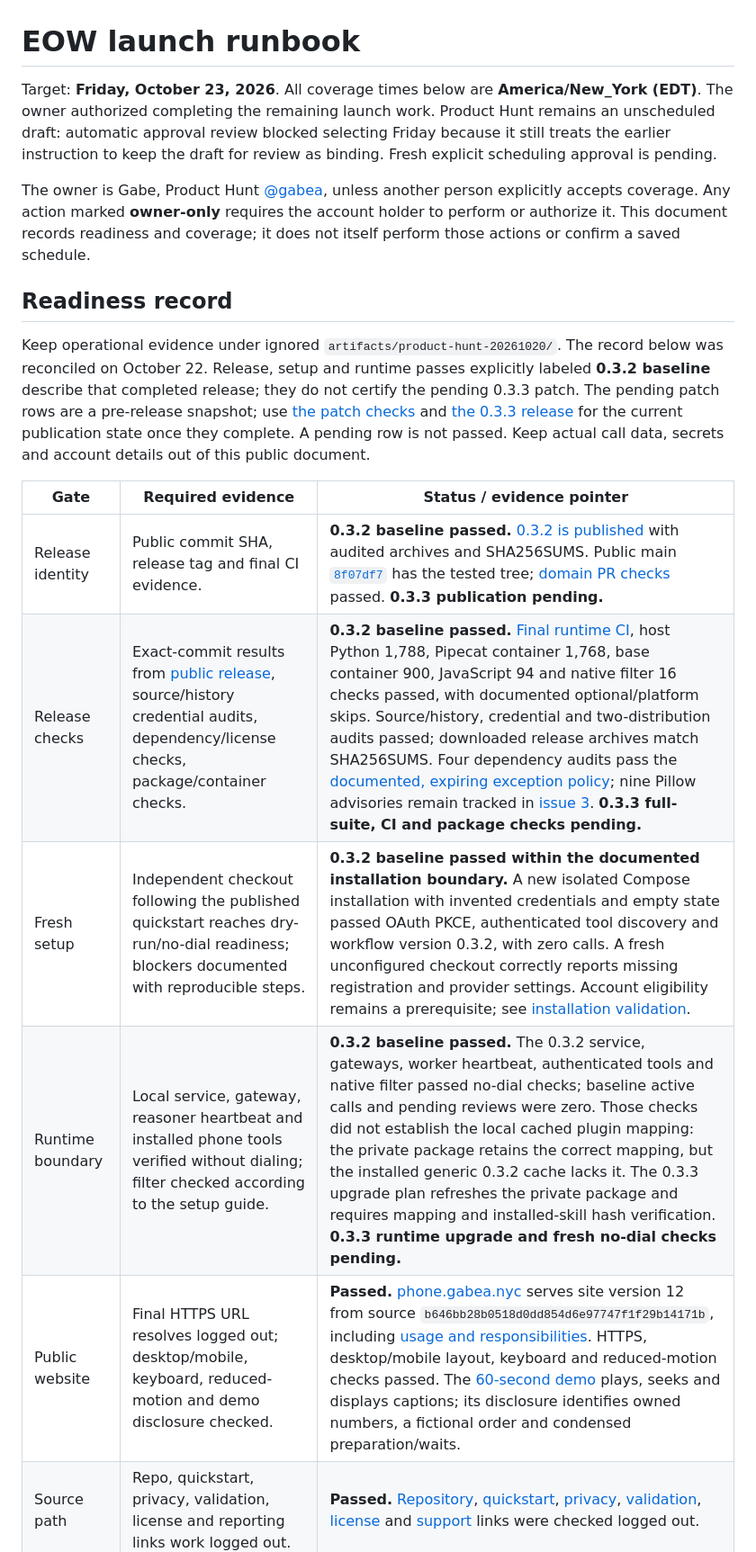
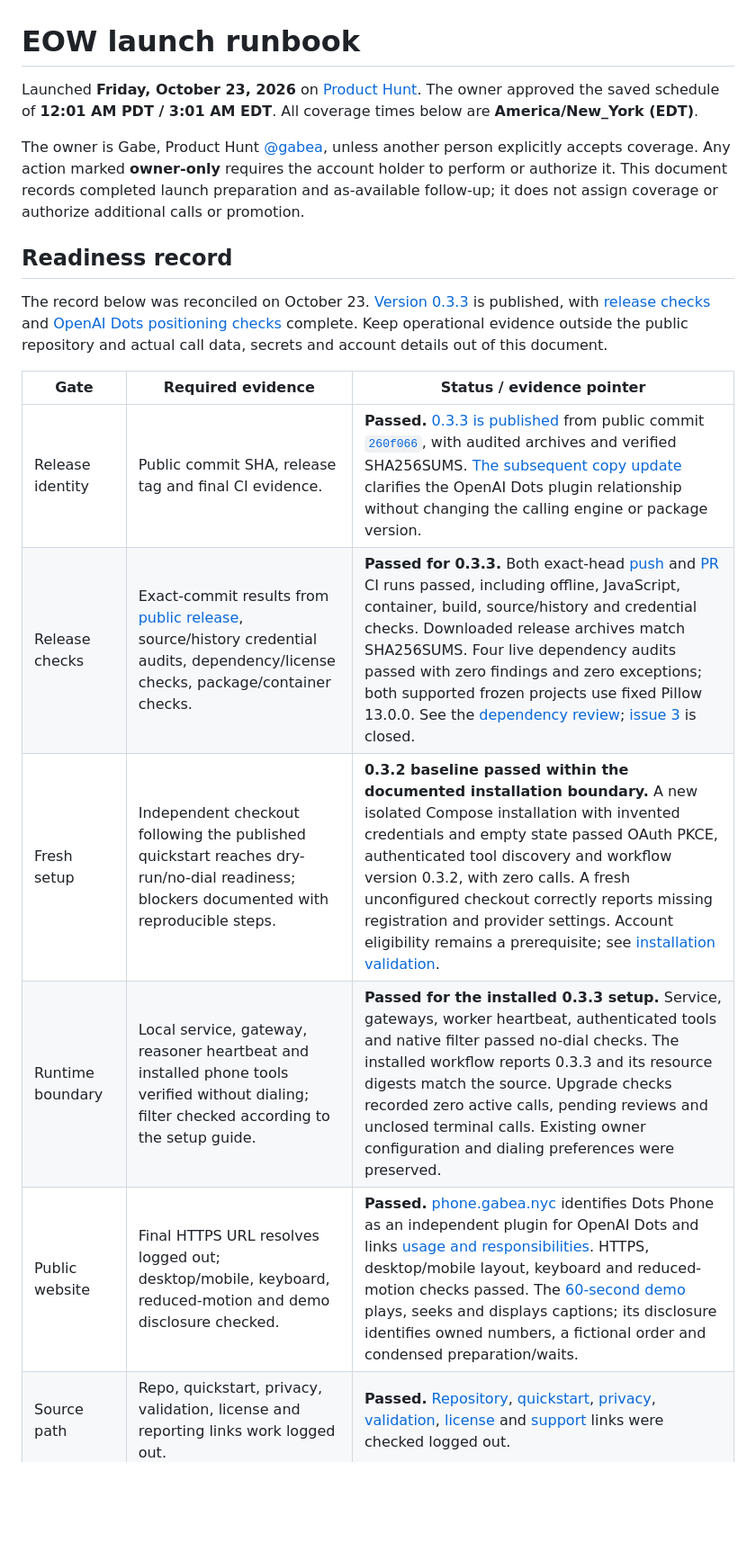
Before and after one commit to gabeosx/dot-phone-plugin, a Markdown page: docs/launch/RUNBOOK.md, the part around one of its changes. Shown at 90% size. GitHub-like rendering; blank space fills up the shorter version.

```diff
--- a/docs/launch/RUNBOOK.md
+++ b/docs/launch/RUNBOOK.md
@@ -1,35 +1,30 @@
 # EOW launch runbook
 
-Target: **Friday, October 23, 2026**. All coverage times below are
-**America/New_York (EDT)**. The owner authorized completing the remaining launch
-work. Product Hunt remains an unscheduled draft: automatic approval review
-blocked selecting Friday because it still treats the earlier instruction to keep
-the draft for review as binding. Fresh explicit scheduling approval is pending.
+Launched **Friday, October 23, 2026** on [Product Hunt](https://www.producthunt.com/products/dots-phone?launch=dots-phone).
+The owner approved the saved schedule of **12:01 AM PDT / 3:01 AM EDT**.
+All coverage times below are **America/New_York (EDT)**.
 
 The owner is Gabe, Product Hunt [@gabea](https://www.producthunt.com/@gabea),
 unless another person explicitly accepts coverage. Any action
 marked **owner-only** requires the account holder to perform or authorize it.
-This document records readiness and coverage; it does not itself perform those
-actions or confirm a saved schedule.
+This document records completed launch preparation and as-available follow-up;
+it does not assign coverage or authorize additional calls or promotion.
 
 ## Readiness record
 
-Keep operational evidence under ignored `artifacts/product-hunt-20261020/`.
-The record below was reconciled on October 22. Release, setup and runtime passes
-explicitly labeled **0.3.2 baseline** describe that completed release; they do not
-certify the pending 0.3.3 patch. The pending patch rows are a pre-release
-snapshot; use [the patch checks](https://github.com/gabeosx/dot-phone-plugin/pull/5/checks)
-and [the 0.3.3 release](https://github.com/gabeosx/dot-phone-plugin/releases/tag/v0.3.3)
-for the current publication state once they complete. A pending row is not passed.
-Keep actual call data, secrets and account details out of this public document.
+The record below was reconciled on October 23. [Version 0.3.3](https://github.com/gabeosx/dot-phone-plugin/releases/tag/v0.3.3)
+is published, with [release checks](https://github.com/gabeosx/dot-phone-plugin/pull/5/checks)
+and [OpenAI Dots positioning checks](https://github.com/gabeosx/dot-phone-plugin/pull/6/checks)
+complete. Keep operational evidence outside the public repository and actual call
+data, secrets and account details out of this document.
 
 | Gate | Required evidence | Status / evidence pointer |
 | --- | --- | --- |
-| Release identity | Public commit SHA, release tag and final CI evidence. | **0.3.2 baseline passed.** [0.3.2 is published](https://github.com/gabeosx/dot-phone-plugin/releases/tag/v0.3.2) with audited archives and SHA256SUMS. Public main [`8f07df7`](https://github.com/gabeosx/dot-phone-plugin/commit/8f07df796c8bc9fd165d1b497c11bcf03e05ce0f) has the tested tree; [domain PR checks](https://github.com/gabeosx/dot-phone-plugin/pull/4/checks) passed. **0.3.3 publication pending.** |
-| Release checks | Exact-commit results from [public release](../PUBLIC-RELEASE.md), source/history credential audits, dependency/license checks, package/container checks. | **0.3.2 baseline passed.** [Final runtime CI](https://github.com/gabeosx/dot-phone-plugin/actions/runs/39527150844), host Python 1,788, Pipecat container 1,768, base container 900, JavaScript 94 and native filter 16 checks passed, with documented optional/platform skips. Source/history, credential and two-distribution audits passed; downloaded release archives match SHA256SUMS. Four dependency audits pass the [documented, expiring exception policy](../DEPENDENCY-SECURITY.md); nine Pillow advisories remain tracked in [issue 3](https://github.com/gabeosx/dot-phone-plugin/issues/3). **0.3.3 full-suite, CI and package checks pending.** |
+| Release identity | Public commit SHA, release tag and final CI evidence. | **Passed.** [0.3.3 is published](https://github.com/gabeosx/dot-phone-plugin/releases/tag/v0.3.3) from public commit [`260f066`](https://github.com/gabeosx/dot-phone-plugin/commit/260f066e19df11de8c076a5f9fabbf8e770a5cde), with audited archives and verified SHA256SUMS. [The subsequent copy update](https://github.com/gabeosx/dot-phone-plugin/pull/6) clarifies the OpenAI Dots plugin relationship without changing the calling engine or package version. |
+| Release checks | Exact-commit results from [public release](../PUBLIC-RELEASE.md), source/history credential audits, dependency/license checks, package/container checks. | **Passed for 0.3.3.** Both exact-head [push](https://github.com/gabeosx/dot-phone-plugin/actions/runs/39803275662) and [PR](https://github.com/gabeosx/dot-phone-plugin/actions/runs/39803286828) CI runs passed, including offline, JavaScript, container, build, source/history and credential checks. Downloaded release archives match SHA256SUMS. Four live dependency audits passed with zero findings and zero exceptions; both supported frozen projects use fixed Pillow 13.0.0. See the [dependency review](../DEPENDENCY-SECURITY.md); [issue 3](https://github.com/gabeosx/dot-phone-plugin/issues/3) is closed. |
 | Fresh setup | Independent checkout following the published quickstart reaches dry-run/no-dial readiness; blockers documented with reproducible steps. | **0.3.2 baseline passed within the documented installation boundary.** A new isolated Compose installation with invented credentials and empty state passed OAuth PKCE, authenticated tool discovery and workflow version 0.3.2, with zero calls. A fresh unconfigured checkout correctly reports missing registration and provider settings. Account eligibility remains a prerequisite; see [installation validation](../VALIDATION.md#installation). |
-| Runtime boundary | Local service, gateway, reasoner heartbeat and installed phone tools verified without dialing; filter checked according to the setup guide. | **0.3.2 baseline passed.** The 0.3.2 service, gateways, worker heartbeat, authenticated tools and native filter passed no-dial checks; baseline active calls and pending reviews were zero. Those checks did not establish the local cached plugin mapping: the private package retains the correct mapping, but the installed generic 0.3.2 cache lacks it. The 0.3.3 upgrade plan refreshes the private package and requires mapping and installed-skill hash verification. **0.3.3 runtime upgrade and fresh no-dial checks pending.** |
-| Public website | Final HTTPS URL resolves logged out; desktop/mobile, keyboard, reduced-motion and demo disclosure checked. | **Passed.** [phone.gabea.nyc](https://phone.gabea.nyc) serves site version 12 from source `b646bb28b0518d0dd854d6e97747f1f29b14171b`, including [usage and responsibilities](https://phone.gabea.nyc/usage/). HTTPS, desktop/mobile layout, keyboard and reduced-motion checks passed. The [60-second demo](https://phone.gabea.nyc/demo/) plays, seeks and displays captions; its disclosure identifies owned numbers, a fictional order and condensed preparation/waits. |
+| Runtime boundary | Local service, gateway, reasoner heartbeat and installed phone tools verified without dialing; filter checked according to the setup guide. | **Passed for the installed 0.3.3 setup.** Service, gateways, worker heartbeat, authenticated tools and native filter passed no-dial checks. The installed workflow reports 0.3.3 and its resource digests match the source. Upgrade checks recorded zero active calls, pending reviews and unclosed terminal calls. Existing owner configuration and dialing preferences were preserved. |
+| Public website | Final HTTPS URL resolves logged out; desktop/mobile, keyboard, reduced-motion and demo disclosure checked. | **Passed.** [phone.gabea.nyc](https://phone.gabea.nyc) identifies Dots Phone as an independent plugin for OpenAI Dots and links [usage and responsibilities](https://phone.gabea.nyc/usage/). HTTPS, desktop/mobile layout, keyboard and reduced-motion checks passed. The [60-second demo](https://phone.gabea.nyc/demo/) plays, seeks and displays captions; its disclosure identifies owned numbers, a fictional order and condensed preparation/waits. |
 | Source path | Repo, quickstart, privacy, validation, license and reporting links work logged out. | **Passed.** [Repository](https://github.com/gabeosx/dot-phone-plugin), [quickstart](https://github.com/gabeosx/dot-phone-plugin/blob/main/docs/QUICKSTART.md), [privacy](https://github.com/gabeosx/dot-phone-plugin/blob/main/docs/PRIVACY.md), [validation](https://github.com/gabeosx/dot-phone-plugin/blob/main/docs/VALIDATION.md), [license](https://github.com/gabeosx/dot-phone-plugin/blob/main/LICENSE) and [support](https://github.com/gabeosx/dot-phone-plugin/blob/main/docs/SUPPORT.md) links were checked logged out. |
 | Source and call evidence | Demonstrated source use, actual received audio, keypad receipts, reviewed outcome and closure agree. | **Passed for the scoped fictional checks.** Actual voice/Codex cases cover supplied and missing facts, wrong number, interruption, hold and telephone encoding. An authorized owned-number IVR trial independently verified actual received audio, all 17 keypad digits, the supported reviewed result, voice closure and exact restoration. The public demo illustrates existing Page context becoming the brief; it claims no mailbox or mid-call lookup. Private traces remain outside source and release archives. |
 | Listing fidelity | Preview label, provider costs, setup requirements and fictional demo disclosed; no unmeasured reliability or instant-setup promise. | **Passed.** Saved copy and gallery describe the experimental, self-hosted preview and own-account prerequisites/costs. Demo media retains complete IVR questions, keypad sequences and original-speed speech, with visible wait cuts; it establishes no general success rate. |
```
Also changed, not shown: other parts of docs/launch/RUNBOOK.md (+22 -47 lines).
